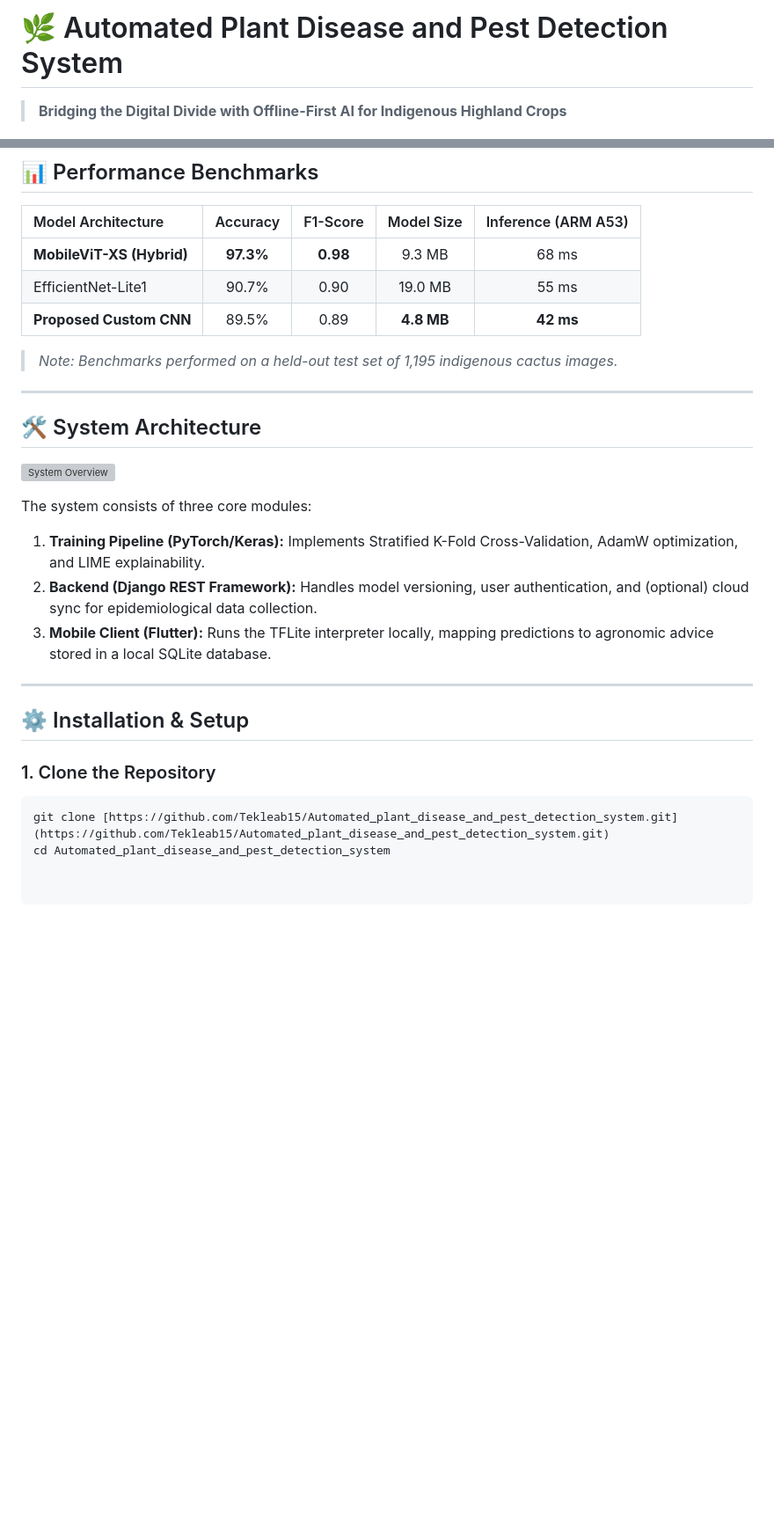
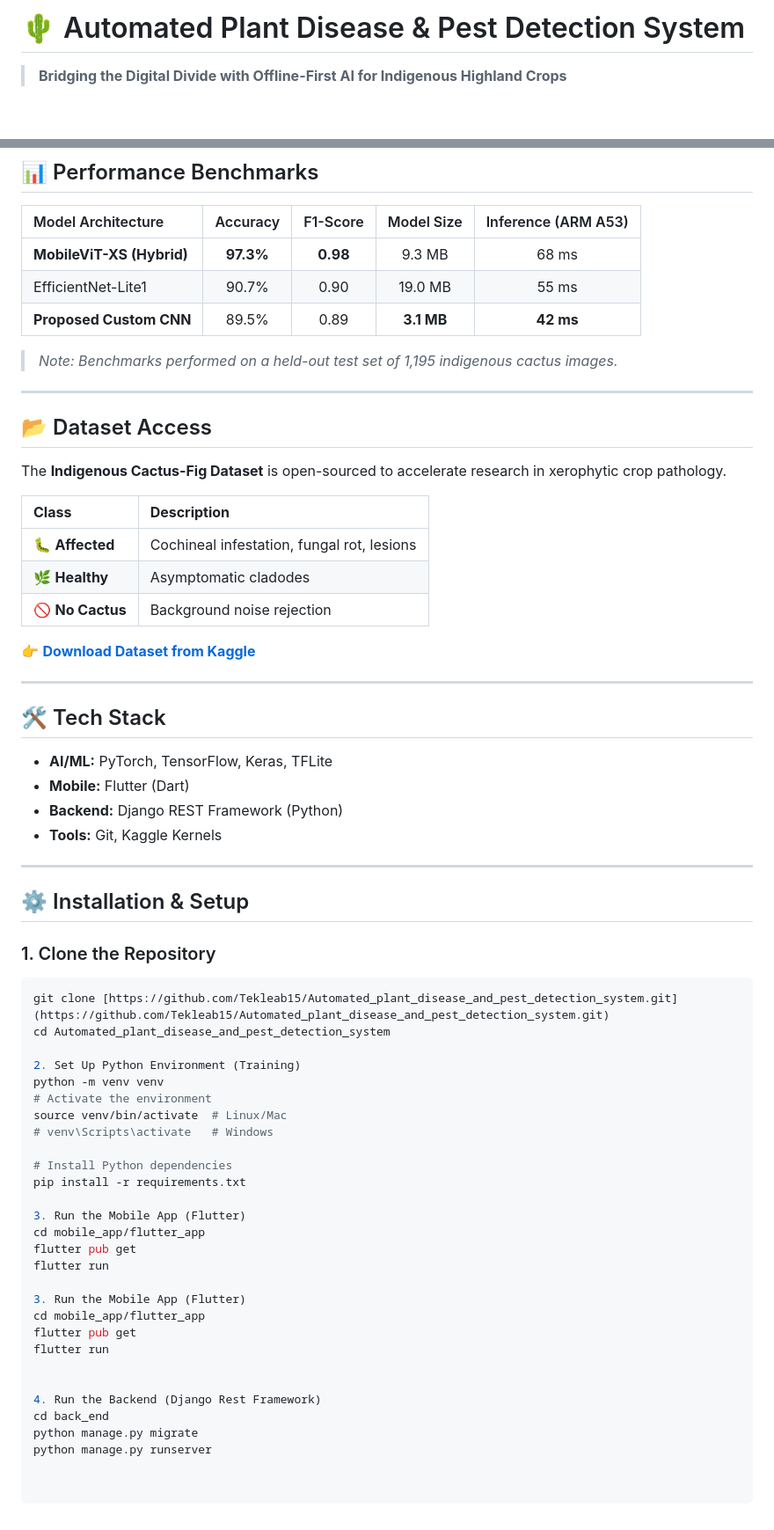
Before and after one commit to Tekleab15/Automated_plant_disease_and_pest_detection_system, a Markdown page: README.md, 2 parts joined by grey strips. Shown at 88% size. GitHub-like rendering; blank space fills up the shorter version; grey boxes are pictures that could not be loaded.

Commit message:
Revise README for clarity and accuracy
Updated project title, improved dataset description, and corrected model size for the Custom Lightweight CNN. Added dataset access section and installation instructions.

````diff
--- a/README.md
+++ b/README.md
@@ -1,4 +1,4 @@
-# 🌿 Automated Plant Disease and Pest Detection System
+# 🌵 Automated Plant Disease & Pest Detection System
 > **Bridging the Digital Divide with Offline-First AI for Indigenous Highland Crops**
 
 [![License: MIT](https://img.shields.io/badge/License-MIT-yellow.svg)](https://opensource.org/licenses/MIT)
@@ -32,20 +38,30 @@ We benchmarked two distinct architectures to solve the "Accuracy vs. Efficiency"
 | :--- | :---: | :---: | :---: | :---: |
 | **MobileViT-XS (Hybrid)** | **97.3%** | **0.98** | 9.3 MB | 68 ms |
 | EfficientNet-Lite1 | 90.7% | 0.90 | 19.0 MB | 55 ms |
-| **Proposed Custom CNN** | 89.5% | 0.89 | **4.8 MB** | **42 ms** |
+| **Proposed Custom CNN** | 89.5% | 0.89 | **3.1 MB** | **42 ms** |
 
 > *Note: Benchmarks performed on a held-out test set of 1,195 indigenous cactus images.*
 
 ---
 
-## 🛠️ System Architecture
+## 📂 Dataset Access
+The **Indigenous Cactus-Fig Dataset** is open-sourced to accelerate research in xerophytic crop pathology.
 
-![System Overview](https://via.placeholder.com/800x400?text=Insert+Your+System+Diagram+Here)
+| **Class** | **Description** |
+| :--- | :--- |
+| 🐛 **Affected** | Cochineal infestation, fungal rot, lesions |
+| 🌿 **Healthy** | Asymptomatic cladodes |
+| 🚫 **No Cactus** | Background noise rejection |
 
-The system consists of three core modules:
-1.  **Training Pipeline (PyTorch/Keras):** Implements Stratified K-Fold Cross-Validation, AdamW optimization, and LIME explainability.
-2.  **Backend (Django REST Framework):** Handles model versioning, user authentication, and (optional) cloud sync for epidemiological data collection.
-3.  **Mobile Client (Flutter):** Runs the TFLite interpreter locally, mapping predictions to agronomic advice stored in a local SQLite database.
+👉 **[Download Dataset from Kaggle](https://www.kaggle.com/datasets/tekleabg/cactus-final)**
+
+---
+
+## 🛠️ Tech Stack
+* **AI/ML:** PyTorch, TensorFlow, Keras, TFLite
+* **Mobile:** Flutter (Dart)
+* **Backend:** Django REST Framework (Python)
+* **Tools:** Git, Kaggle Kernels
 
 ---
 
@@ -55,3 +71,28 @@ The system consists of three core modules:
 ```bash
 git clone [https://github.com/Tekleab15/Automated_plant_disease_and_pest_detection_system.git](https://github.com/Tekleab15/Automated_plant_disease_and_pest_detection_system.git)
 cd Automated_plant_disease_and_pest_detection_system
+
+2. Set Up Python Environment (Training)
+python -m venv venv
+# Activate the environment
+source venv/bin/activate  # Linux/Mac
+# venv\Scripts\activate   # Windows
+
+# Install Python dependencies
+pip install -r requirements.txt
+
+3. Run the Mobile App (Flutter)
+cd mobile_app/flutter_app
+flutter pub get
+flutter run
+
+3. Run the Mobile App (Flutter)
+cd mobile_app/flutter_app
+flutter pub get
+flutter run
+
+
+4. Run the Backend (Django Rest Framework)
+cd back_end
+python manage.py migrate
+python manage.py runserver
````
Also changed, not shown: other parts of README.md (+8 -2 lines).
